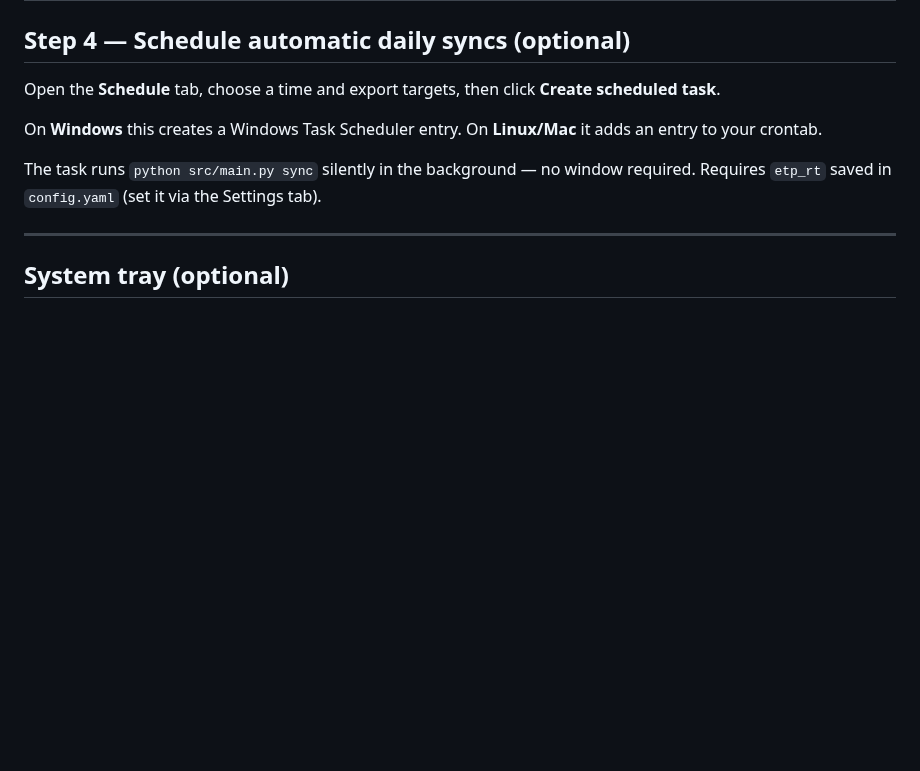
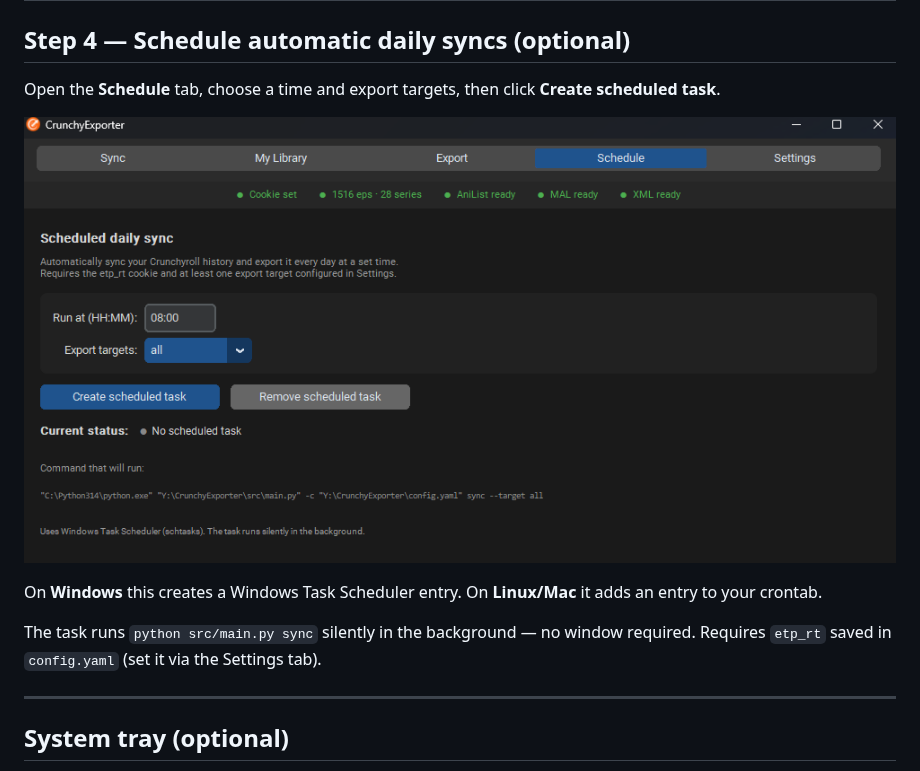
Before and after one commit to ruflas/CrunchyExporter, a Markdown page: README.md, the part around the change. Rendered like a GitHub page; pictures changed too: img/schedule.png (added); blank space fills up the shorter version.

Commit message:
Add schedule screenshot to README

```diff
--- a/README.md
+++ b/README.md
@@ -136,6 +136,8 @@ From now on the export runs without any browser interaction.
 ## Step 4 — Schedule automatic daily syncs (optional)
 
 Open the **Schedule** tab, choose a time and export targets, then click **Create scheduled task**.
+
+![Schedule](img/schedule.png)
 
 On **Windows** this creates a Windows Task Scheduler entry.
 On **Linux/Mac** it adds an entry to your crontab.
```
